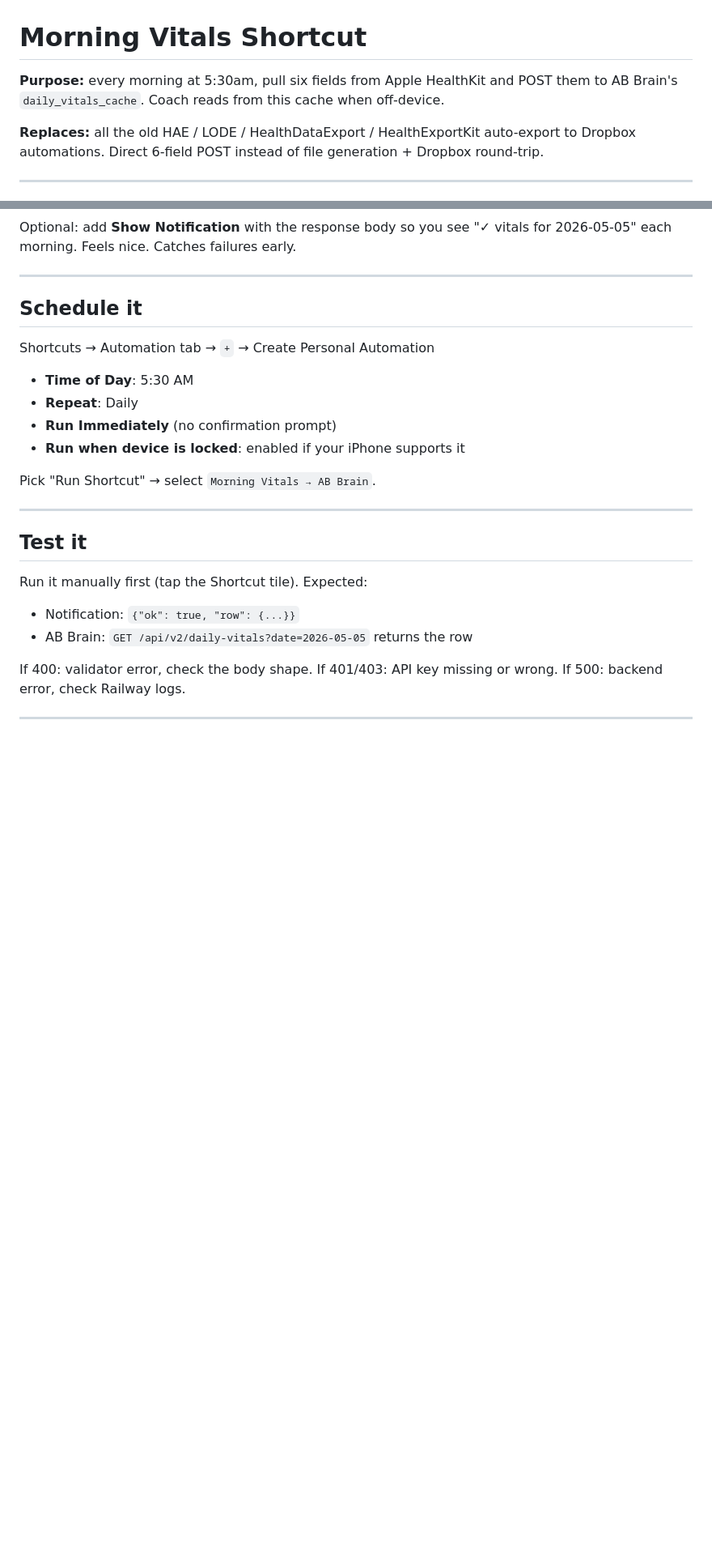
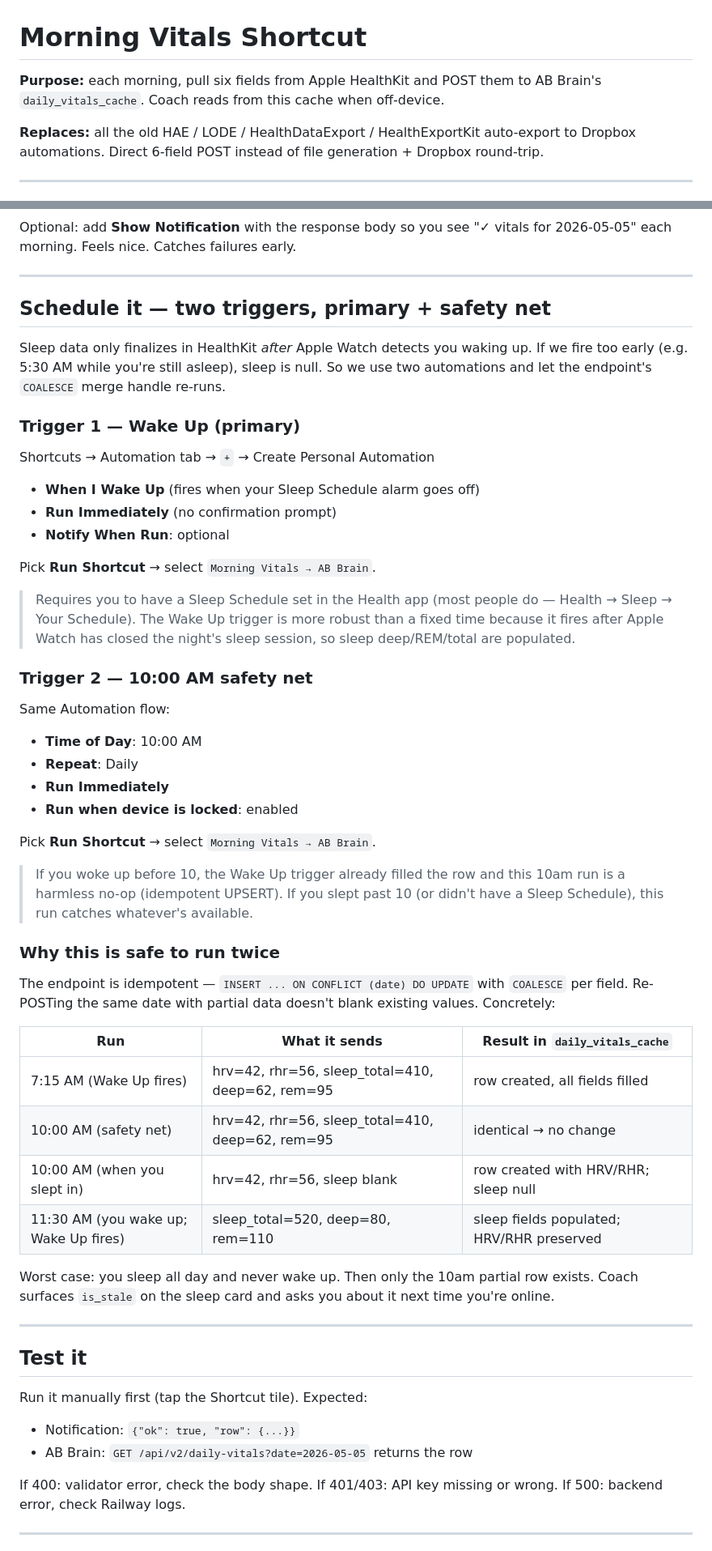
Before and after one commit to mrbar76/ABKnowledgeBase, a Markdown page: docs/morning-shortcut.md, 2 parts joined by grey strips. Shown at 81% size. Rendered like a GitHub page; blank space fills up the shorter version.

Commit message:
docs: switch Shortcut from 5:30am fixed time to Wake Up + 10am safety net
5:30am was wrong — sleep data isn't finalized in HealthKit until Apple
Watch detects waking. Firing too early means sleep_total/deep/REM all
null. Switch to two-trigger pattern:

  1. Wake Up trigger (primary) — fires when Sleep Schedule alarm goes
     off, by which time the night's sleep session is closed and stages
     are populated.
  2. 10am time-of-day (safety net) — catches days without a Sleep
     Schedule, lazy weekends, or Wake Up trigger failures.

Both runs target the same daily_vitals_cache row. The endpoint's
ON CONFLICT (date) DO UPDATE with COALESCE per field makes re-runs
idempotent — partial second run can't blank earlier values, and partial
first run gets filled in by second.

Worst case (sleep through both triggers) → row exists with HRV/RHR but
sleep null; Coach flags is_stale on the sleep card.

```diff
--- a/docs/morning-shortcut.md
+++ b/docs/morning-shortcut.md
@@ -1,6 +1,6 @@
 # Morning Vitals Shortcut
 
-**Purpose:** every morning at 5:30am, pull six fields from Apple HealthKit and POST them to AB Brain's `daily_vitals_cache`. Coach reads from this cache when off-device.
+**Purpose:** each morning, pull six fields from Apple HealthKit and POST them to AB Brain's `daily_vitals_cache`. Coach reads from this cache when off-device.
 
 **Replaces:** all the old HAE / LODE / HealthDataExport / HealthExportKit auto-export to Dropbox automations. Direct 6-field POST instead of file generation + Dropbox round-trip.
 
@@ -124,15 +124,45 @@ Optional: add **Show Notification** with the response body so you see "✓ vital
 
 ---
 
-## Schedule it
+## Schedule it — two triggers, primary + safety net
+
+Sleep data only finalizes in HealthKit *after* Apple Watch detects you waking up. If we fire too early (e.g. 5:30 AM while you're still asleep), sleep is null. So we use two automations and let the endpoint's `COALESCE` merge handle re-runs.
+
+### Trigger 1 — Wake Up (primary)
 
 Shortcuts → Automation tab → `+` → Create Personal Automation
-- **Time of Day**: 5:30 AM
+- **When I Wake Up** (fires when your Sleep Schedule alarm goes off)
+- **Run Immediately** (no confirmation prompt)
+- **Notify When Run**: optional
+
+Pick **Run Shortcut** → select `Morning Vitals → AB Brain`.
+
+> Requires you to have a Sleep Schedule set in the Health app (most people do — Health → Sleep → Your Schedule). The Wake Up trigger is more robust than a fixed time because it fires after Apple Watch has closed the night's sleep session, so sleep deep/REM/total are populated.
+
+### Trigger 2 — 10:00 AM safety net
+
+Same Automation flow:
+- **Time of Day**: 10:00 AM
 - **Repeat**: Daily
-- **Run Immediately** (no confirmation prompt)
-- **Run when device is locked**: enabled if your iPhone supports it
+- **Run Immediately**
+- **Run when device is locked**: enabled
 
-Pick "Run Shortcut" → select `Morning Vitals → AB Brain`.
+Pick **Run Shortcut** → select `Morning Vitals → AB Brain`.
+
+> If you woke up before 10, the Wake Up trigger already filled the row and this 10am run is a harmless no-op (idempotent UPSERT). If you slept past 10 (or didn't have a Sleep Schedule), this run catches whatever's available.
+
+### Why this is safe to run twice
+
+The endpoint is idempotent — `INSERT ... ON CONFLICT (date) DO UPDATE` with `COALESCE` per field. Re-POSTing the same date with partial data doesn't blank existing values. Concretely:
+
+| Run | What it sends | Result in `daily_vitals_cache` |
+|---|---|---|
+| 7:15 AM (Wake Up fires) | hrv=42, rhr=56, sleep_total=410, deep=62, rem=95 | row created, all fields filled |
+| 10:00 AM (safety net) | hrv=42, rhr=56, sleep_total=410, deep=62, rem=95 | identical → no change |
+| 10:00 AM (when you slept in) | hrv=42, rhr=56, sleep blank | row created with HRV/RHR; sleep null |
+| 11:30 AM (you wake up; Wake Up fires) | sleep_total=520, deep=80, rem=110 | sleep fields populated; HRV/RHR preserved |
+
+Worst case: you sleep all day and never wake up. Then only the 10am partial row exists. Coach surfaces `is_stale` on the sleep card and asks you about it next time you're online.
 
 ---
 
```
